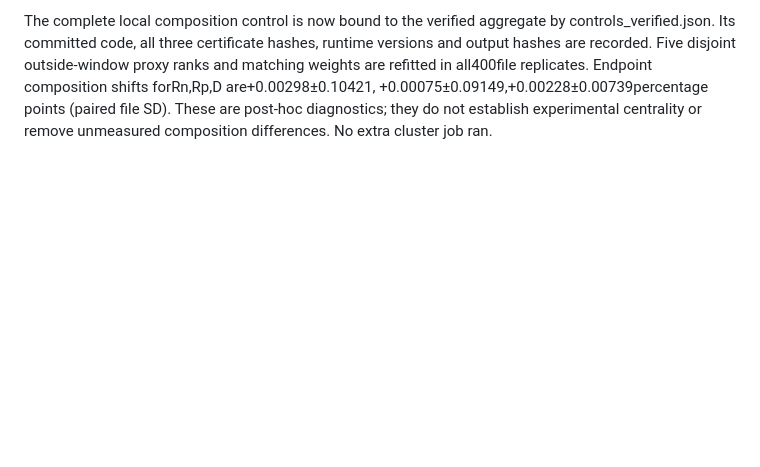
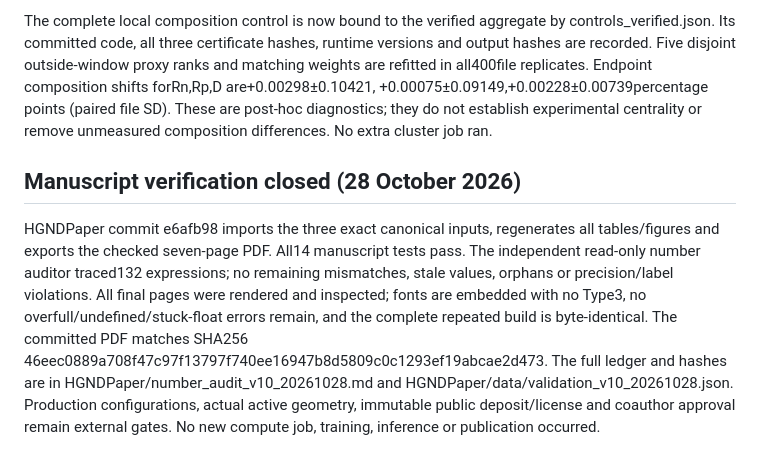
Before and after one commit to voboch/HGNDRecoGNN, a Markdown page: reports/v10_actions_20261026.md, the part around the change. Rendered like a GitHub page; blank space fills up the shorter version.

Commit message:
Record completed manuscript export and independent numerical audit

```diff
--- a/reports/v10_actions_20261026.md
+++ b/reports/v10_actions_20261026.md
@@ -160,3 +160,18 @@ Endpoint composition shifts forRn,Rp,D are+0.00298±0.10421,
 +0.00075±0.09149,+0.00228±0.00739percentage points (paired file SD).
 These are post-hoc diagnostics; they do not establish experimental centrality
 or remove unmeasured composition differences. No extra cluster job ran.
+
+## Manuscript verification closed (28 October 2026)
+
+HGNDPaper commit e6afb98 imports the three exact canonical inputs, regenerates
+all tables/figures and exports the checked seven-page PDF. All14 manuscript
+tests pass. The independent read-only number auditor traced132 expressions;
+no remaining mismatches, stale values, orphans or precision/label violations.
+All final pages were rendered and inspected; fonts are embedded with no Type3,
+no overfull/undefined/stuck-float errors remain, and the complete repeated build
+is byte-identical. The committed PDF matches SHA256
+46eec0889a708f47c97f13797f740ee16947b8d5809c0c1293ef19abcae2d473.
+The full ledger and hashes are in HGNDPaper/number_audit_v10_20261028.md and
+HGNDPaper/data/validation_v10_20261028.json. Production configurations, actual
+active geometry, immutable public deposit/license and coauthor approval remain
+external gates. No new compute job, training, inference or publication occurred.
```
